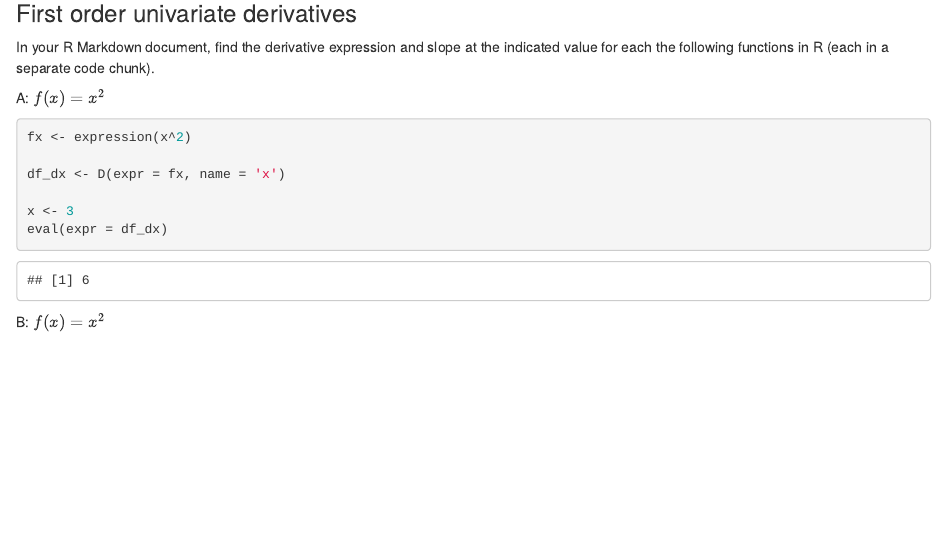
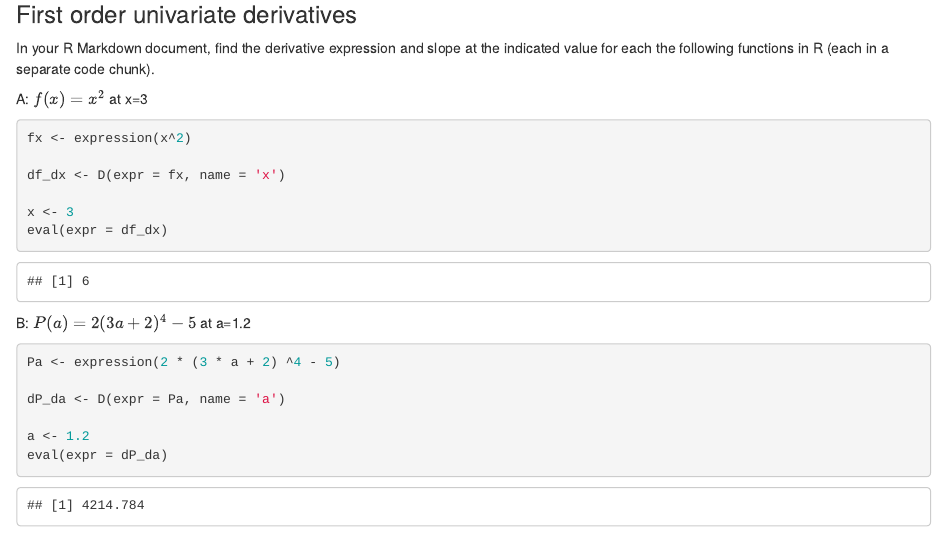
Before and after one commit to joedecesaro/eds-212-day-2, an R Markdown document (derivatives-in-R.Rmd): the page in a window 1100 px wide, from 140 px down. The pictures show the output file derivatives-in-R.html that the author committed with the source, opened offline.

Commit message:
Finished problem B

````diff
--- a/derivatives-in-R.Rmd
+++ b/derivatives-in-R.Rmd
@@ -15,7 +15,7 @@ library(palmerpenguins)
 
 In your R Markdown document, find the derivative expression and slope at the indicated value for each the following functions in R (each in a separate code chunk).
 
-A: $f(x)=x^2$
+A: $f(x)=x^2$ at x=3
 ```{r}
 fx <- expression(x^2)
 
@@ -25,4 +25,14 @@ x <- 3
 eval(expr = df_dx)
 ```
 
-B: $f(x)=x^2$
+B: $P(a)=2(3a+2)^4-5$ at a=1.2
+```{r}
+Pa <- expression(2 * (3 * a + 2) ^4 - 5)
+
+dP_da <- D(expr = Pa, name = 'a')
+
+a <- 1.2
+eval(expr = dP_da)
+```
+
+C: $$
````
Also changed, not shown: derivatives-in-R.html.
